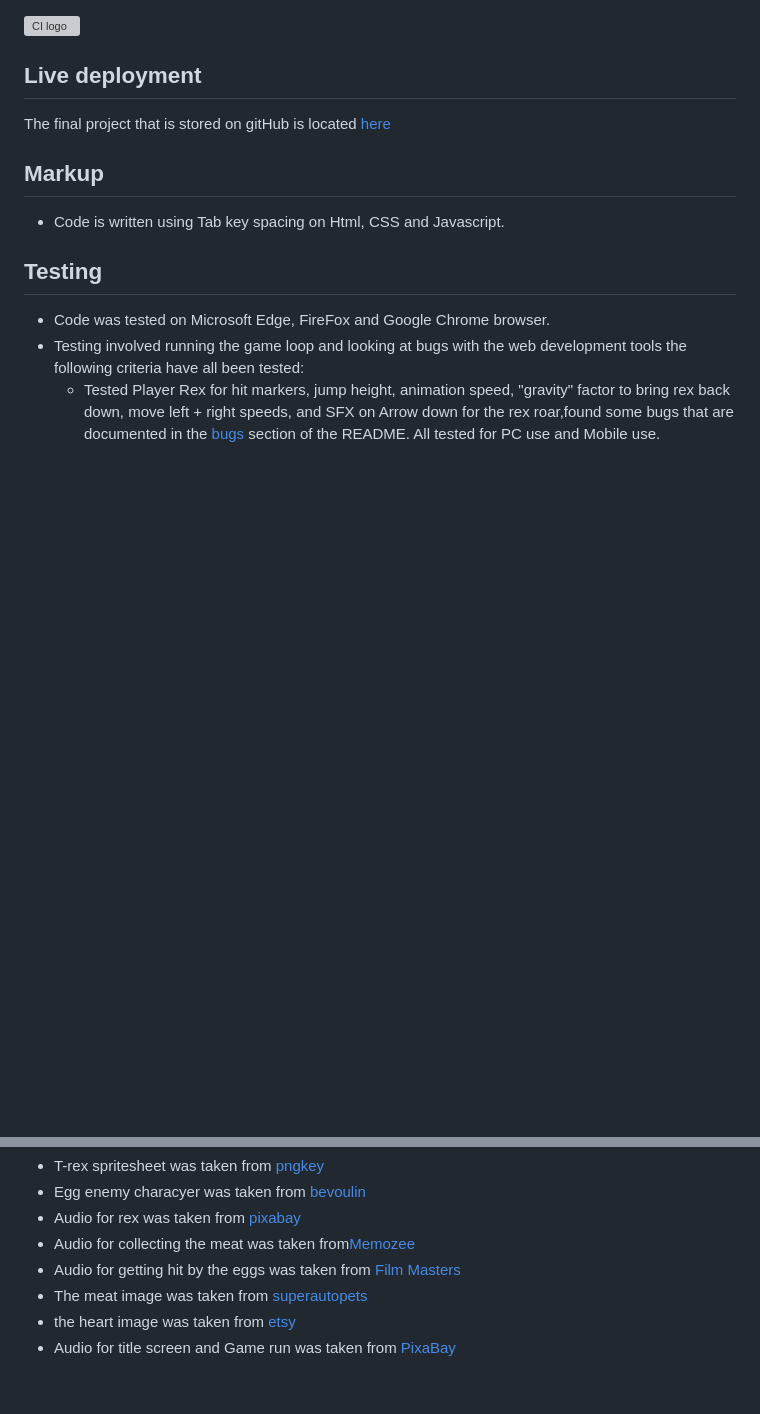
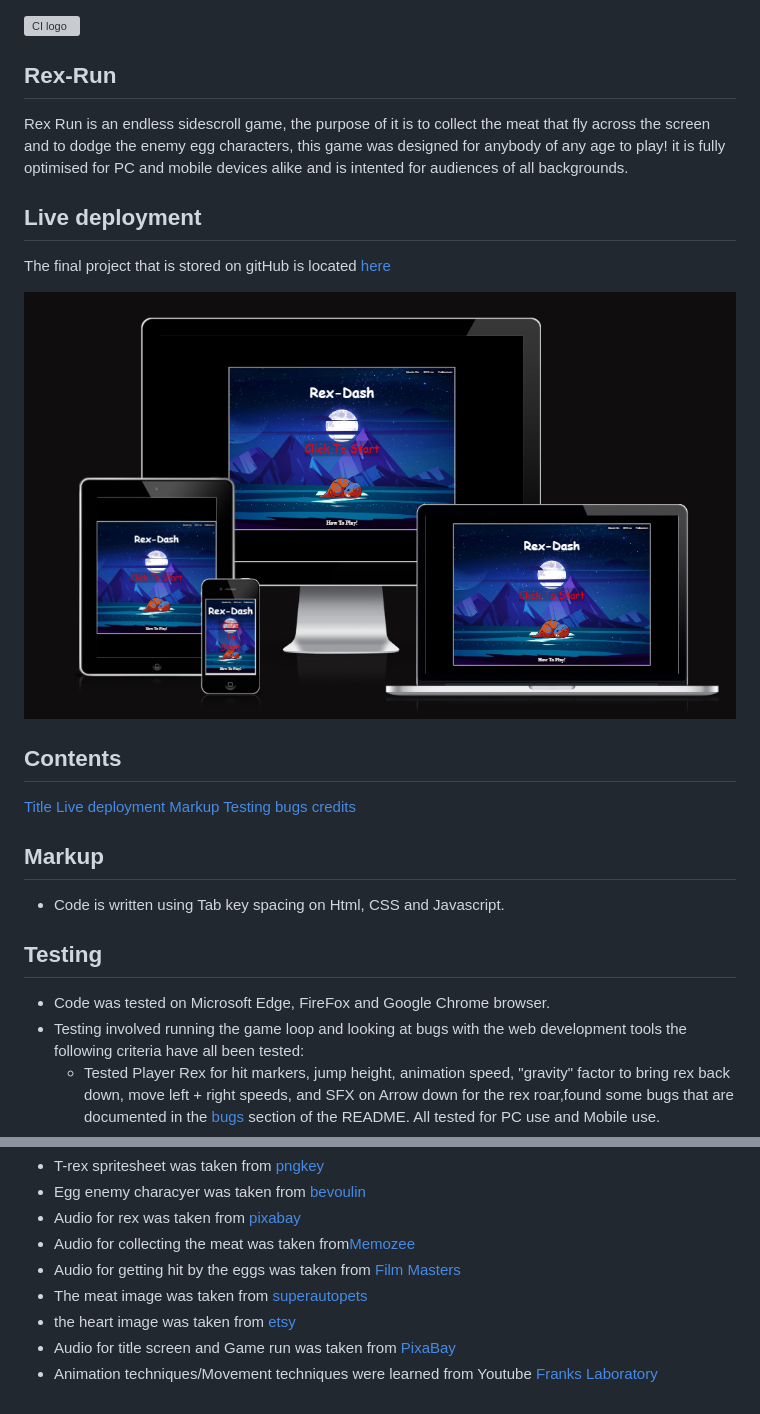
Before and after one commit to LiamEdwards931/JavascriptProject, a Markdown page: README.md, 2 parts joined by grey strips. Rendered like a GitHub page; pictures changed too: assets/images/readmeimg/responsivescreen.png (added); blank space fills up the shorter version; grey boxes are pictures that could not be loaded.

Commit message:
add intro, live deployment, contents to the README file

```diff
--- a/README.md
+++ b/README.md
@@ -1,8 +1,22 @@
 ![CI logo](https://codeinstitute.s3.amazonaws.com/fullstack/ci_logo_small.png)
 
+## Rex-Run
+Rex Run is an endless sidescroll game, the purpose of it is to collect the meat that fly across the screen and to dodge the enemy egg characters,
+this game was designed for anybody of any age to play! it is fully optimised for PC and mobile devices alike and is intented for audiences of all backgrounds.
+
 ## Live deployment
+The final project that is stored on gitHub is located [here](https://liamedwards931.github.io/JavascriptProject/)
 
-The final project that is stored on gitHub is located [here](https://liamedwards931.github.io/JavascriptProject/)
+![Responsive screen shot of the project](assets/images/readmeimg/responsivescreen.png)
+
+## Contents
+
+[Title](#rex-run)
+[Live deployment](#live-deployment)
+[Markup](#markup)
+[Testing](#testing)
+[bugs](#bugs)
+[credits](#credits)
 
 ## Markup
 
@@ -47,3 +61,4 @@ The final project that is stored on gitHub is located [here](https://liamedwards
 - The meat image was taken from [superautopets](https://superautopets.fandom.com/wiki/Meat_Bone)
 - the heart image was taken from [etsy](https://etsy.com)
 - Audio for title screen and Game run was taken from [PixaBay](https://pixabay.com/music/search/dinosaur/)
+- Animation techniques/Movement techniques were learned from Youtube [Franks Laboratory](https://www.youtube.com/watch?v=GFO_txvwK_c)
```
